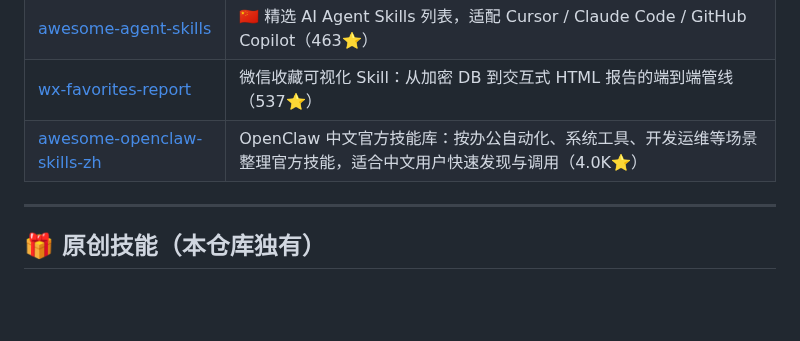
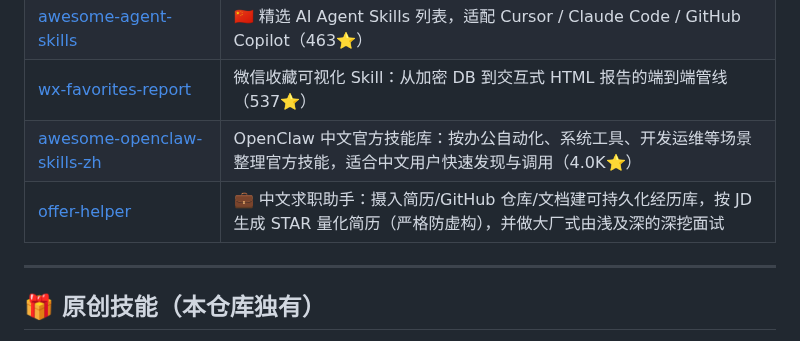
Before and after one commit to laolaoshiren/claude-code-skills-zh, a Markdown page: README.md, the part around the change. GitHub-like rendering; blank space fills up the shorter version.

Commit message:
Add offer-helper（上岸 Offer 助手）to 中文专属

```diff
--- a/README.md
+++ b/README.md
@@ -404,6 +404,7 @@ cp -r claude-code-skills-zh/skills/* ~/.claude/skills/
 | [awesome-agent-skills](https://github.com/JackyST0/awesome-agent-skills) | 🇨🇳 精选 AI Agent Skills 列表，适配 Cursor / Claude Code / GitHub Copilot（463⭐）|
 | [wx-favorites-report](https://github.com/zhuyansen/wx-favorites-report) | 微信收藏可视化 Skill：从加密 DB 到交互式 HTML 报告的端到端管线（537⭐）|
 | [awesome-openclaw-skills-zh](https://github.com/clawdbot-ai/awesome-openclaw-skills-zh) | OpenClaw 中文官方技能库：按办公自动化、系统工具、开发运维等场景整理官方技能，适合中文用户快速发现与调用（4.0K⭐）|
+| [offer-helper](https://github.com/dominciyue/resume_skill) | 💼 中文求职助手：摄入简历/GitHub 仓库/文档建可持久化经历库，按 JD 生成 STAR 量化简历（严格防虚构），并做大厂式由浅及深的深挖面试 |
 
 ---
 
```
